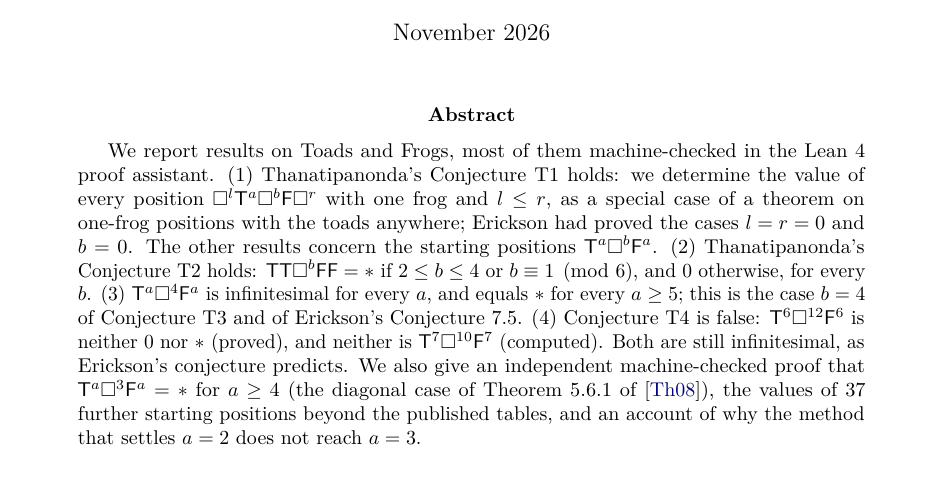
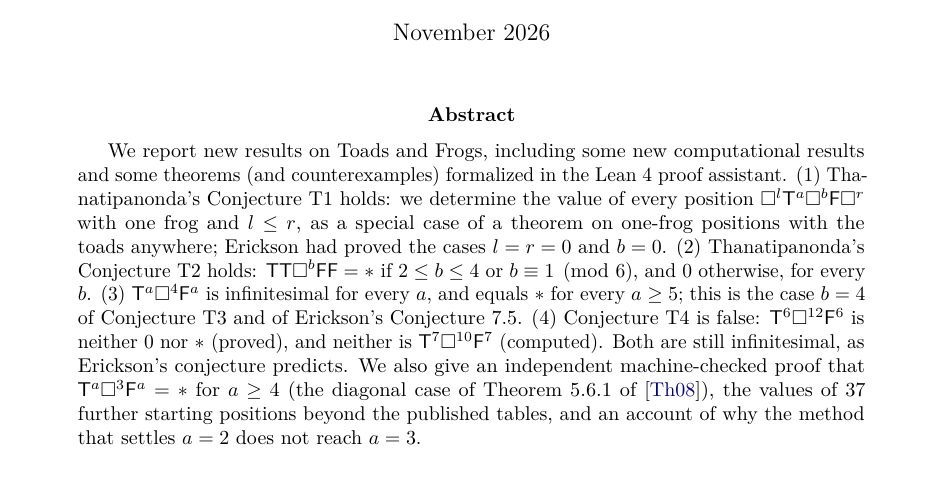
Before and after one commit to calr3/toads-and-frogs-erickson, a LaTeX paper (paper/new_results.tex): part of page 1 of 11, cut so that both start at the same text. Compiled offline with pdfLaTeX.

Commit message:
Improve abstract

```diff
--- a/paper/new_results.tex
+++ b/paper/new_results.tex
@@ -42,11 +42,12 @@ and counterexamples to his Conjecture T4}
 \maketitle
 
 \begin{abstract}
-We report results on Toads and Frogs, most of them machine-checked in the Lean~4 proof
-assistant. (1)~Thanatipanonda's Conjecture~T1 holds: we determine the value of every position
+We report new results on Toads and Frogs, including some new computational results and some theorems (and counterexamples) formalized in the Lean~4 proof
+assistant.
+(1)~Thanatipanonda's Conjecture~T1 holds: we determine the value of every position
 $\E^l\Tt^a\E^b\Ff\E^r$ with one frog and $l\le r$, as a special case of a theorem on one-frog
-positions with the toads anywhere; Erickson had proved the cases $l=r=0$ and $b=0$. The other results concern the starting positions
-$\Tt^a\E^b\Ff^a$. (2)~Thanatipanonda's Conjecture~T2 holds:
+positions with the toads anywhere; Erickson had proved the cases $l=r=0$ and $b=0$.
+(2)~Thanatipanonda's Conjecture~T2 holds:
 $\Tt\Tt\E^b\Ff\Ff=\ast$ if $2\le b\le 4$ or $b\equiv 1\pmod 6$, and $0$ otherwise, for every $b$.
 (3)~$\Tt^a\E^4\Ff^a$ is infinitesimal for every $a$, and equals $\ast$ for every $a\ge5$; this is
 the case $b=4$ of Conjecture~T3 and of Erickson's Conjecture~7.5. (4)~Conjecture~T4 is false:
```
